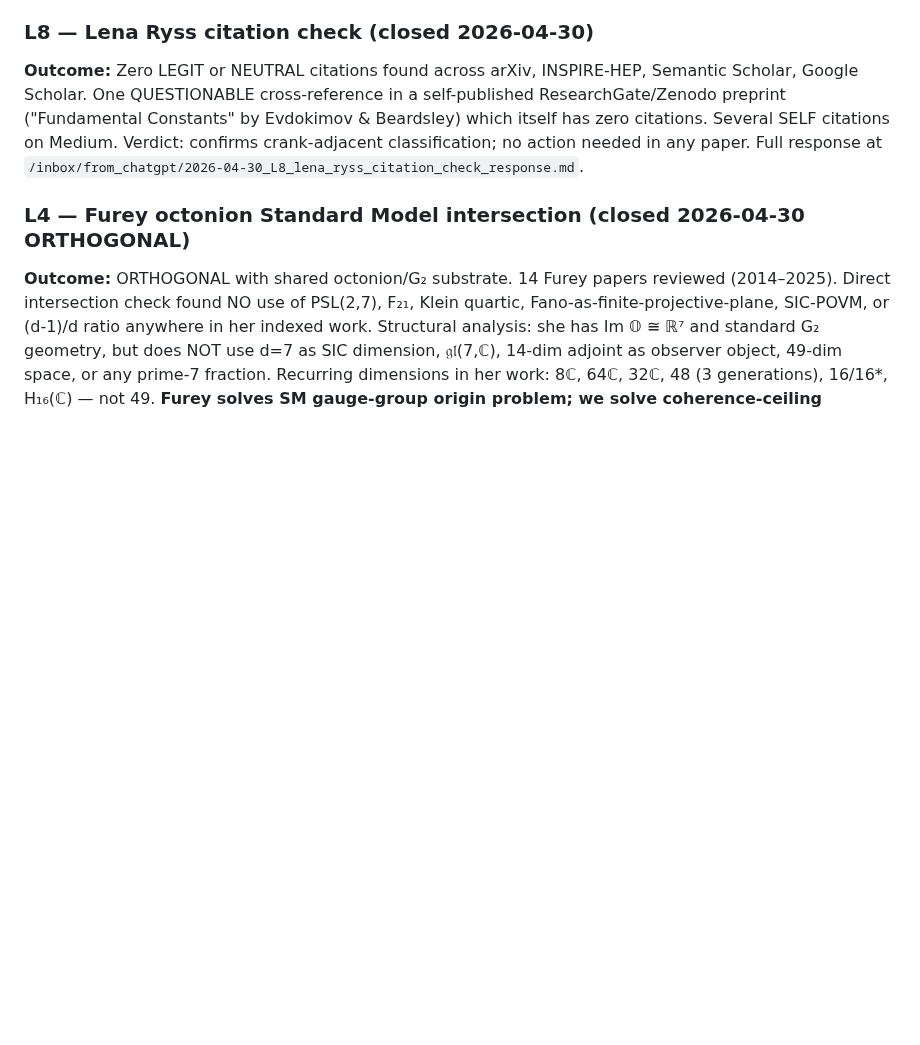
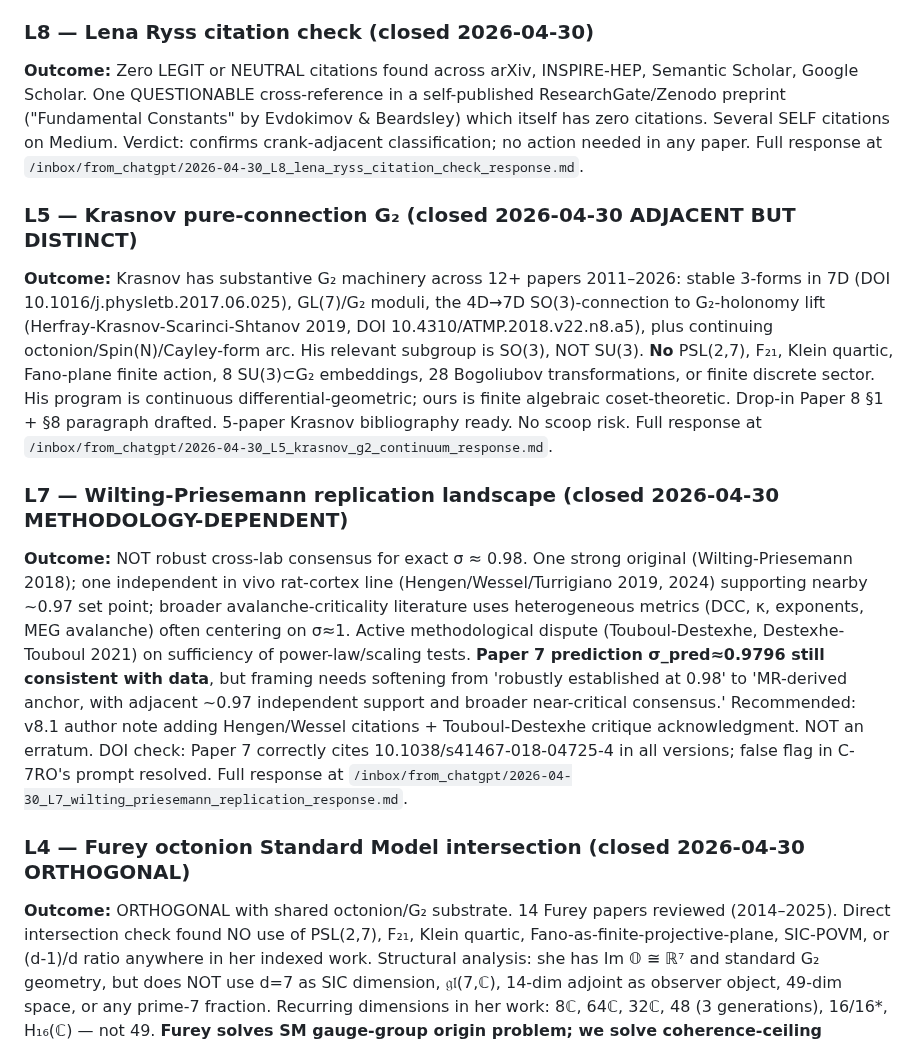
Before and after one commit to MartinLGraise/PCI-Framework, a Markdown page: outbox/research_questions/RESEARCH_LANES.md, the part around one of its changes. GitHub-like rendering; blank space fills up the shorter version.

```diff
--- a/outbox/research_questions/RESEARCH_LANES.md
+++ b/outbox/research_questions/RESEARCH_LANES.md
@@ -40,6 +40,12 @@ This is the master register for active research questions feeding the PCI/PME Fr
 
 ### L8 — Lena Ryss citation check (closed 2026-04-30)
 **Outcome:** Zero LEGIT or NEUTRAL citations found across arXiv, INSPIRE-HEP, Semantic Scholar, Google Scholar. One QUESTIONABLE cross-reference in a self-published ResearchGate/Zenodo preprint ("Fundamental Constants" by Evdokimov & Beardsley) which itself has zero citations. Several SELF citations on Medium. Verdict: confirms crank-adjacent classification; no action needed in any paper. Full response at `/inbox/from_chatgpt/2026-04-30_L8_lena_ryss_citation_check_response.md`.
+
+### L5 — Krasnov pure-connection G₂ (closed 2026-04-30 ADJACENT BUT DISTINCT)
+**Outcome:** Krasnov has substantive G₂ machinery across 12+ papers 2011–2026: stable 3-forms in 7D (DOI 10.1016/j.physletb.2017.06.025), GL(7)/G₂ moduli, the 4D→7D SO(3)-connection to G₂-holonomy lift (Herfray-Krasnov-Scarinci-Shtanov 2019, DOI 10.4310/ATMP.2018.v22.n8.a5), plus continuing octonion/Spin(N)/Cayley-form arc. His relevant subgroup is SO(3), NOT SU(3). **No** PSL(2,7), F₂₁, Klein quartic, Fano-plane finite action, 8 SU(3)⊂G₂ embeddings, 28 Bogoliubov transformations, or finite discrete sector. His program is continuous differential-geometric; ours is finite algebraic coset-theoretic. Drop-in Paper 8 §1 + §8 paragraph drafted. 5-paper Krasnov bibliography ready. No scoop risk. Full response at `/inbox/from_chatgpt/2026-04-30_L5_krasnov_g2_continuum_response.md`.
+
+### L7 — Wilting-Priesemann replication landscape (closed 2026-04-30 METHODOLOGY-DEPENDENT)
+**Outcome:** NOT robust cross-lab consensus for exact σ ≈ 0.98. One strong original (Wilting-Priesemann 2018); one independent in vivo rat-cortex line (Hengen/Wessel/Turrigiano 2019, 2024) supporting nearby ~0.97 set point; broader avalanche-criticality literature uses heterogeneous metrics (DCC, κ, exponents, MEG avalanche) often centering on σ≈1. Active methodological dispute (Touboul-Destexhe, Destexhe-Touboul 2021) on sufficiency of power-law/scaling tests. **Paper 7 prediction σ_pred≈0.9796 still consistent with data**, but framing needs softening from 'robustly established at 0.98' to 'MR-derived anchor, with adjacent ~0.97 independent support and broader near-critical consensus.' Recommended: v8.1 author note adding Hengen/Wessel citations + Touboul-Destexhe critique acknowledgment. NOT an erratum. DOI check: Paper 7 correctly cites 10.1038/s41467-018-04725-4 in all versions; false flag in C-7RO's prompt resolved. Full response at `/inbox/from_chatgpt/2026-04-30_L7_wilting_priesemann_replication_response.md`.
 
 ### L4 — Furey octonion Standard Model intersection (closed 2026-04-30 ORTHOGONAL)
 **Outcome:** ORTHOGONAL with shared octonion/G₂ substrate. 14 Furey papers reviewed (2014–2025). Direct intersection check found NO use of PSL(2,7), F₂₁, Klein quartic, Fano-as-finite-projective-plane, SIC-POVM, or (d-1)/d ratio anywhere in her indexed work. Structural analysis: she has Im 𝕆 ≅ ℝ⁷ and standard G₂ geometry, but does NOT use d=7 as SIC dimension, 𝔤𝔩(7,ℂ), 14-dim adjoint as observer object, 49-dim space, or any prime-7 fraction. Recurring dimensions in her work: 8ℂ, 64ℂ, 32ℂ, 48 (3 generations), 16/16*, H₁₆(ℂ) — not 49. **Furey solves SM gauge-group origin problem; we solve coherence-ceiling problem; different theorems, different audiences.** Adjacent programs Boyle/Farnsworth (noncommutative spectral geometry) and Todorov (exceptional Jordan algebra) similarly distinct. Drop-in §8 paragraph written, 14-paper Furey bibliography + Boyle/Farnsworth + Todorov references ready for Paper 10. No scoop risk, no outreach needed before publication. Full response at `/inbox/from_chatgpt/2026-04-30_L4_furey_octonion_intersection_response.md`.
```
Also changed, not shown: other parts of outbox/research_questions/RESEARCH_LANES.md (+2 -2 lines), inbox/from_chatgpt/2026-04-30_L5_krasnov_g2_continuum_response.md (added, +96 -0 lines), inbox/from_chatgpt/2026-04-30_L7_wilting_priesemann_replication_response.md (added, +145 -0 lines).
